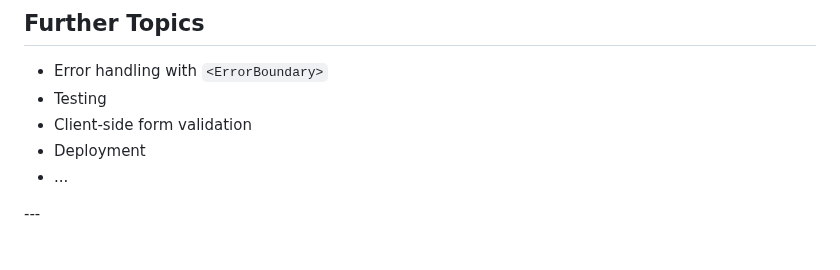
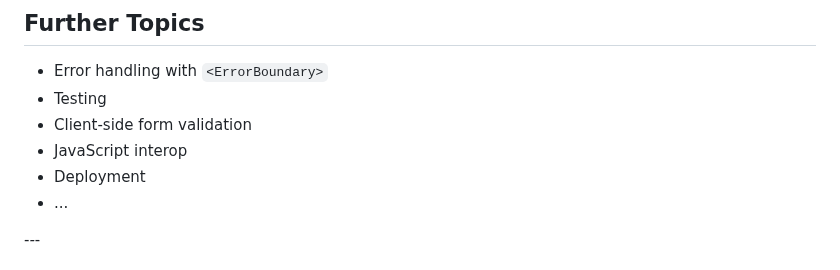
Before and after one commit to puzzle/tws24-fullstack-rust-slides, a Markdown page: slides.md, the part around the change. GitHub-like rendering.

Commit message:
Add JS interop to further topics

```diff
--- a/slides.md
+++ b/slides.md
@@ -1601,6 +1601,7 @@ https://book.leptos.dev/islands.html
 - Error handling with `<ErrorBoundary>`
 - Testing
 - Client-side form validation
+- JavaScript interop
 - Deployment
 - ...
 
```
